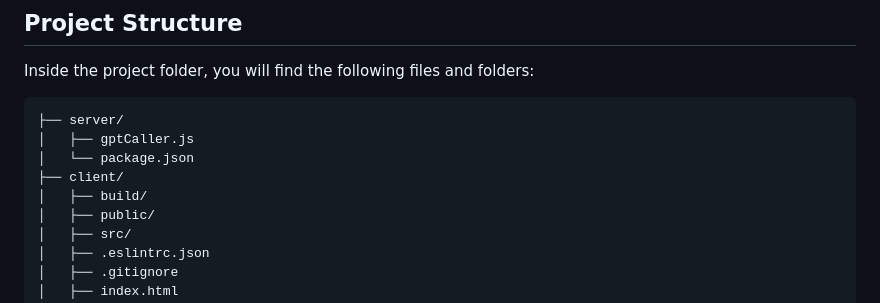
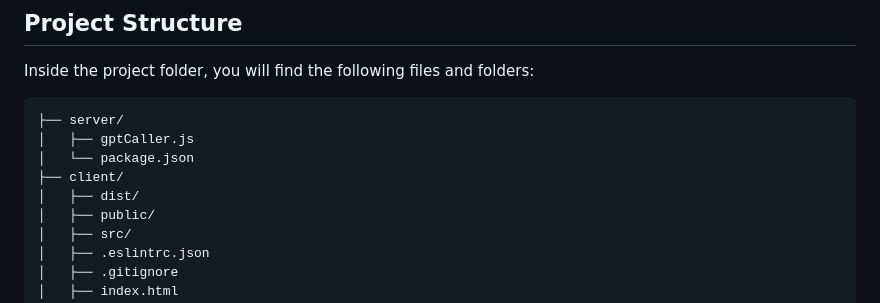
Before and after one commit to Genez-io/genezio-examples, a Markdown page: javascript/chatgpt-project/README.md, the part around the change. Rendered like a GitHub page.

```diff
--- a/javascript/chatgpt-project/README.md
+++ b/javascript/chatgpt-project/README.md
@@ -31,7 +31,7 @@ Inside the project folder, you will find the following files and folders:
 │   ├── gptCaller.js
 │   └── package.json
 ├── client/
-│   ├── build/
+│   ├── dist/
 │   ├── public/
 │   ├── src/
 │   ├── .eslintrc.json
```
